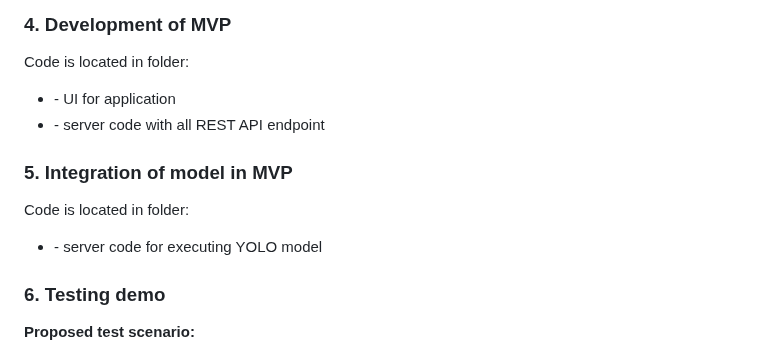
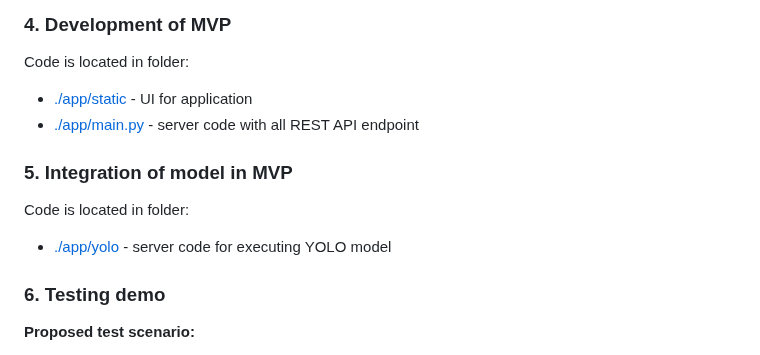
Before and after one commit to demid5111/product-detector, a Markdown page: README.md, the part around the change. GitHub-like rendering.

Commit message:
[DOCS] Actual paths

```diff
--- a/README.md
+++ b/README.md
@@ -56,14 +56,14 @@ Solution is based on:
 
 Code is located in [](./app) folder:
 
-* [](./app/static) - UI for application
-* [](./app/main.py) - server code with all REST API endpoint
+* [./app/static](./app/static) - UI for application
+* [./app/main.py](./app/main.py) - server code with all REST API endpoint
 
 ### 5. Integration of model in MVP
 
 Code is located in [](./app) folder:
 
-* [](./app/yolo) - server code for executing YOLO model
+* [./app/yolo](./app/yolo) - server code for executing YOLO model
 
 ### 6. Testing demo
 
```
